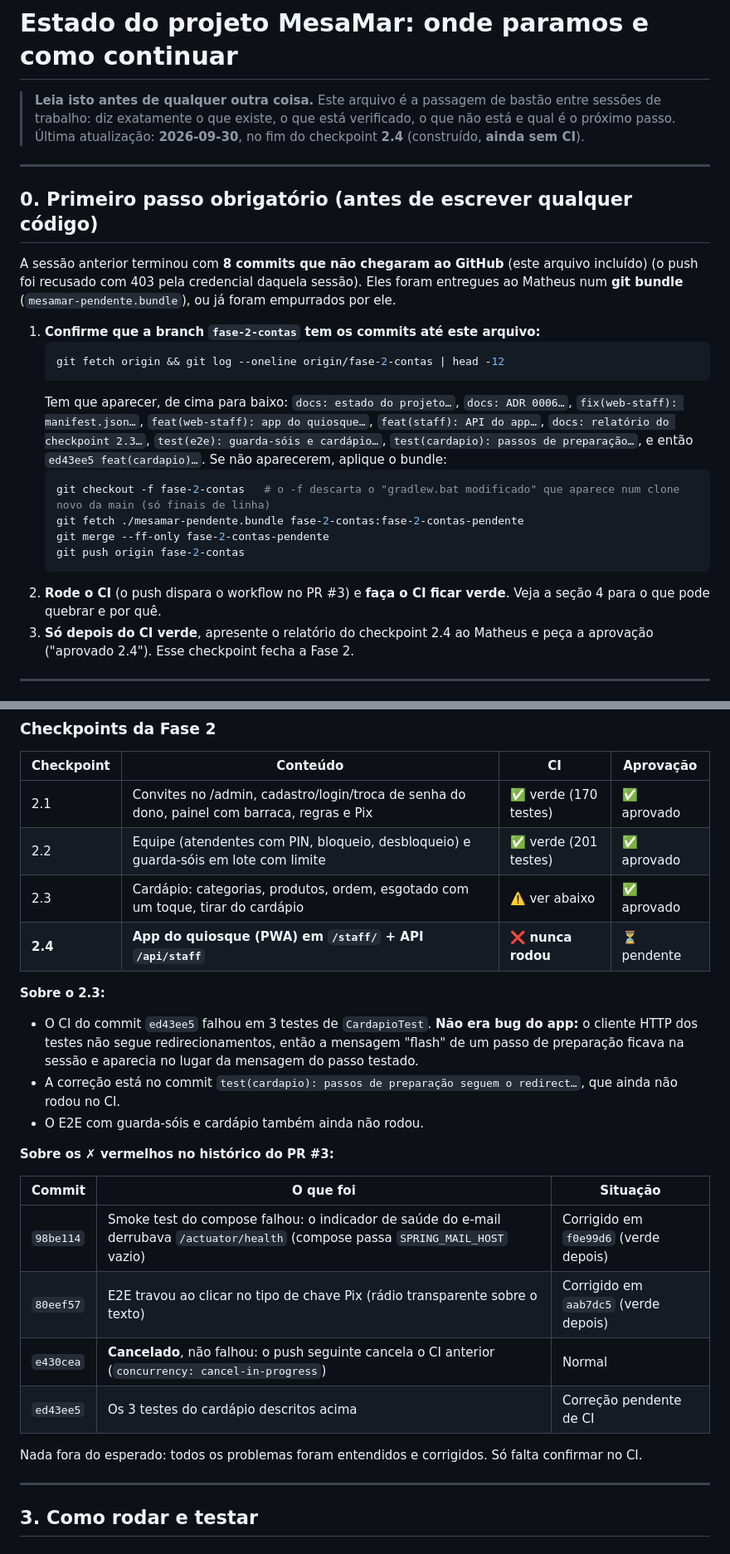
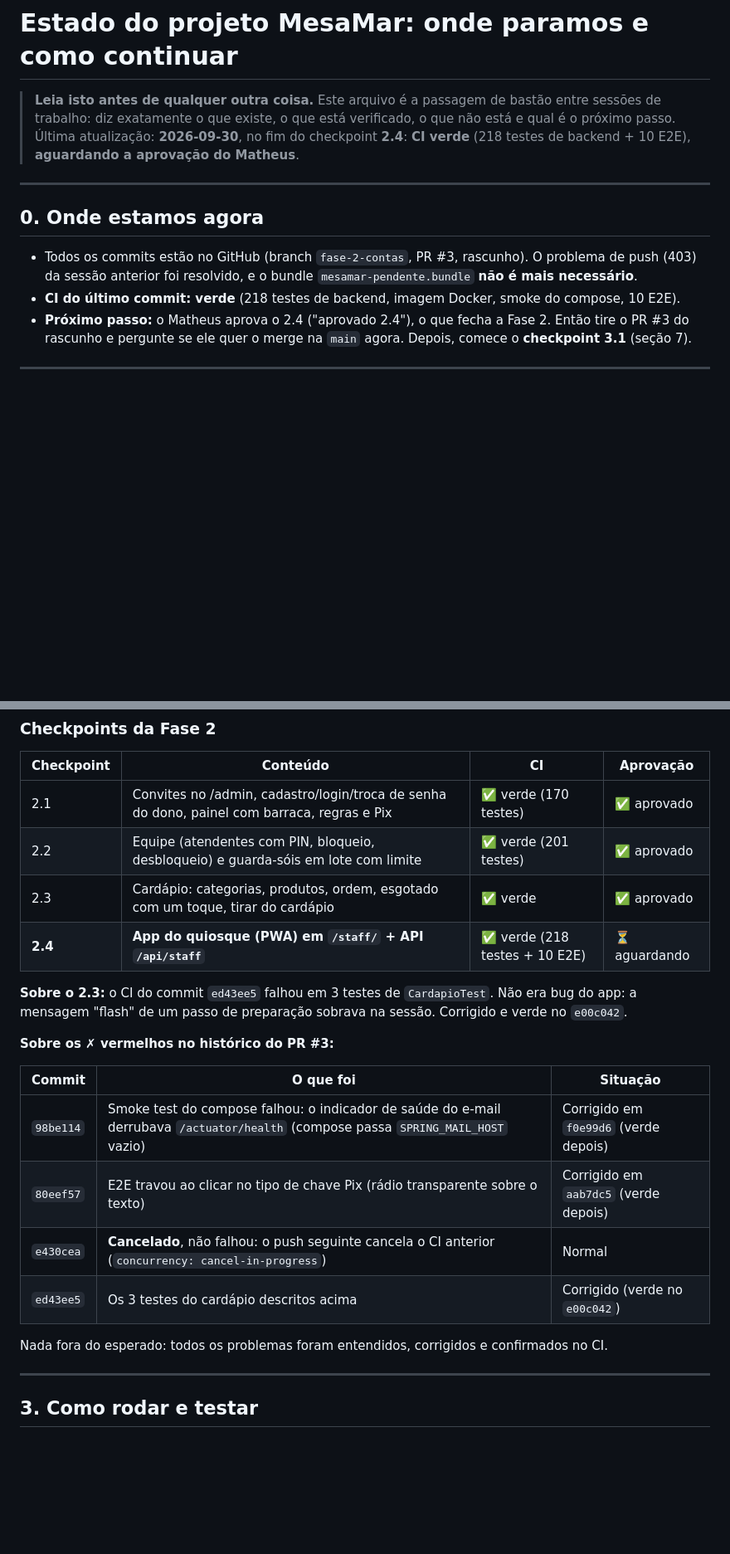
Before and after one commit to matheusLima-jv/MesaMar, a Markdown page: ESTADO_DO_PROJETO.md, 2 parts joined by grey strips. Shown at 83% size. GitHub-like rendering; blank space fills up the shorter version.

Commit message:
docs: CI verde do 2.3 e do 2.4 no relatório e no estado do projeto
Co-Authored-By: Claude Opus 5.5 <noreply@anthropic.com>
Claude-Session: https://claude.ai/code/session_01B1L1qNwoqqwC57bVpAEVrC

````diff
--- a/ESTADO_DO_PROJETO.md
+++ b/ESTADO_DO_PROJETO.md
@@ -1,28 +1,15 @@
 # Estado do projeto MesaMar: onde paramos e como continuar
 
 > **Leia isto antes de qualquer outra coisa.** Este arquivo é a passagem de bastão entre sessões de trabalho: diz exatamente o que existe, o que está verificado, o que não está e qual é o próximo passo.
-> Última atualização: **2026-09-30**, no fim do checkpoint **2.4** (construído, **ainda sem CI**).
+> Última atualização: **2026-09-30**, no fim do checkpoint **2.4**: **CI verde** (218 testes de backend + 10 E2E), **aguardando a aprovação do Matheus**.
 
 ---
 
-## 0. Primeiro passo obrigatório (antes de escrever qualquer código)
+## 0. Onde estamos agora
 
-A sessão anterior terminou com **8 commits que não chegaram ao GitHub** (este arquivo incluído) (o push foi recusado com 403 pela credencial daquela sessão). Eles foram entregues ao Matheus num **git bundle** (`mesamar-pendente.bundle`), ou já foram empurrados por ele.
-
-1. **Confirme que a branch `fase-2-contas` tem os commits até este arquivo:**
-   ```bash
-   git fetch origin && git log --oneline origin/fase-2-contas | head -12
-   ```
-   Tem que aparecer, de cima para baixo: `docs: estado do projeto…`, `docs: ADR 0006…`, `fix(web-staff): manifest.json…`, `feat(web-staff): app do quiosque…`, `feat(staff): API do app…`, `docs: relatório do checkpoint 2.3…`, `test(e2e): guarda-sóis e cardápio…`, `test(cardapio): passos de preparação…`, e então `ed43ee5 feat(cardapio)…`.
-   Se não aparecerem, aplique o bundle:
-   ```bash
-   git checkout -f fase-2-contas   # o -f descarta o "gradlew.bat modificado" que aparece num clone novo da main (só finais de linha)
-   git fetch ./mesamar-pendente.bundle fase-2-contas:fase-2-contas-pendente
-   git merge --ff-only fase-2-contas-pendente
-   git push origin fase-2-contas
-   ```
-2. **Rode o CI** (o push dispara o workflow no PR #3) e **faça o CI ficar verde**. Veja a seção 4 para o que pode quebrar e por quê.
-3. **Só depois do CI verde**, apresente o relatório do checkpoint 2.4 ao Matheus e peça a aprovação ("aprovado 2.4"). Esse checkpoint fecha a Fase 2.
+- Todos os commits estão no GitHub (branch `fase-2-contas`, PR #3, rascunho). O problema de push (403) da sessão anterior foi resolvido, e o bundle `mesamar-pendente.bundle` **não é mais necessário**.
+- **CI do último commit: verde** (218 testes de backend, imagem Docker, smoke do compose, 10 E2E).
+- **Próximo passo:** o Matheus aprova o 2.4 ("aprovado 2.4"), o que fecha a Fase 2. Então tire o PR #3 do rascunho e pergunte se ele quer o merge na `main` agora. Depois, comece o **checkpoint 3.1** (seção 7).
 
 ---
 
@@ -63,13 +50,10 @@ O plano completo, com o problema, as personas, o modelo de domínio, as fases e
 |---|---|---|---|
 | 2.1 | Convites no /admin, cadastro/login/troca de senha do dono, painel com barraca, regras e Pix | ✅ verde (170 testes) | ✅ aprovado |
 | 2.2 | Equipe (atendentes com PIN, bloqueio, desbloqueio) e guarda-sóis em lote com limite | ✅ verde (201 testes) | ✅ aprovado |
-| 2.3 | Cardápio: categorias, produtos, ordem, esgotado com um toque, tirar do cardápio | ⚠️ ver abaixo | ✅ aprovado |
-| **2.4** | **App do quiosque (PWA) em `/staff/` + API `/api/staff`** | ❌ **nunca rodou** | ⏳ pendente |
+| 2.3 | Cardápio: categorias, produtos, ordem, esgotado com um toque, tirar do cardápio | ✅ verde | ✅ aprovado |
+| **2.4** | **App do quiosque (PWA) em `/staff/` + API `/api/staff`** | ✅ verde (218 testes + 10 E2E) | ⏳ aguardando |
 
-**Sobre o 2.3:**
-- O CI do commit `ed43ee5` falhou em 3 testes de `CardapioTest`. **Não era bug do app:** o cliente HTTP dos testes não segue redirecionamentos, então a mensagem "flash" de um passo de preparação ficava na sessão e aparecia no lugar da mensagem do passo testado.
-- A correção está no commit `test(cardapio): passos de preparação seguem o redirect…`, que ainda não rodou no CI.
-- O E2E com guarda-sóis e cardápio também ainda não rodou.
+**Sobre o 2.3:** o CI do commit `ed43ee5` falhou em 3 testes de `CardapioTest`. Não era bug do app: a mensagem "flash" de um passo de preparação sobrava na sessão. Corrigido e verde no `e00c042`.
 
 **Sobre os ✗ vermelhos no histórico do PR #3:**
 
@@ -78,9 +62,9 @@ O plano completo, com o problema, as personas, o modelo de domínio, as fases e
 | `98be114` | Smoke test do compose falhou: o indicador de saúde do e-mail derrubava `/actuator/health` (compose passa `SPRING_MAIL_HOST` vazio) | Corrigido em `f0e99d6` (verde depois) |
 | `80eef57` | E2E travou ao clicar no tipo de chave Pix (rádio transparente sobre o texto) | Corrigido em `aab7dc5` (verde depois) |
 | `e430cea` | **Cancelado**, não falhou: o push seguinte cancela o CI anterior (`concurrency: cancel-in-progress`) | Normal |
-| `ed43ee5` | Os 3 testes do cardápio descritos acima | Correção pendente de CI |
+| `ed43ee5` | Os 3 testes do cardápio descritos acima | Corrigido (verde no `e00c042`) |
 
-Nada fora do esperado: todos os problemas foram entendidos e corrigidos. Só falta confirmar no CI.
+Nada fora do esperado: todos os problemas foram entendidos, corrigidos e confirmados no CI.
 
 ---
 
````
Also changed, not shown: other parts of ESTADO_DO_PROJETO.md (+5 -5 lines), docs/relatorios/fase-2.md (+2 -2 lines).
